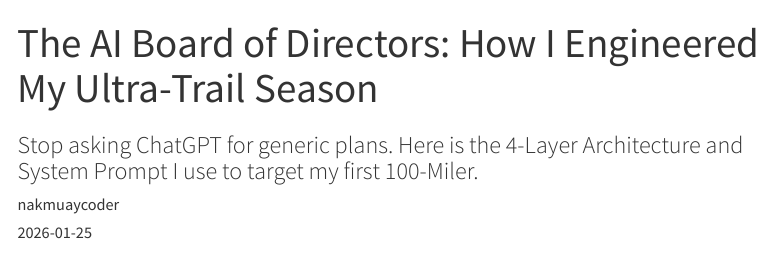
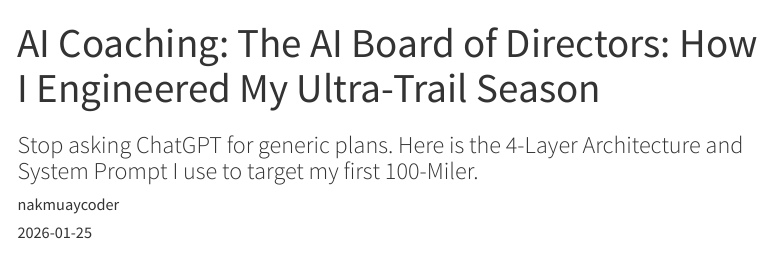
Before and after one commit to nakmuaycoder/nakmuaycoder-r-d-lab, a Quarto document (posts/ai-coach-series/01-ai-board-of-directors/index.qmd): the page in a window 1100 px wide, from its top. Rendered offline with R 4.5, knitr and Pandoc in place of Quarto, with nearby package versions; menus at the side of the page are left out; long lines of code are wrapped.

Commit message:
refacto: serie

```diff
--- a/posts/01-ai-board-of-directors/index.qmd
+++ b/posts/ai-coach-series/01-ai-board-of-directors/index.qmd
@@ -1,5 +1,5 @@
 ---
-title: "The AI Board of Directors: How I Engineered My Ultra-Trail Season"
+title: "AI Coaching: The AI Board of Directors: How I Engineered My Ultra-Trail Season"
 subtitle: "Stop asking ChatGPT for generic plans. Here is the 4-Layer Architecture and System Prompt I use to target my first 100-Miler."
 description: "A deep dive into using Gemini and ChatGPT as adversarial consultants to build a data-driven, adaptive training protocol."
 author: "nakmuaycoder"
@@ -8,6 +8,8 @@ categories: [methodology, prompt-engineering, sports-science, system-design]
 image: board.jpg
 title-block-banner: false
 draft: false
+aliases:
+  - /posts/01-ai-board-of-directors/
 ---
 
 
```
Also changed, not shown: posts/ai-coach-series/01-ai-board-of-directors/viz-elevation.jpg (renamed from posts/01-ai-board-of-directors/viz-elevation.jpg), posts/ai-coach-series/01-ai-board-of-directors/viz-volume.jpg (renamed from posts/01-ai-board-of-directors/viz-volume.jpg), posts/ai-coach-series/01-ai-board-of-directors/viz-zones.jpg (renamed from posts/01-ai-board-of-directors/viz-zones.jpg), posts/ai-coach-series/02-The-system-Architecture/Code_Generated_Image (1).png (renamed from posts/02-The-system-Architecture/Code_Generated_Image (1).png), posts/ai-coach-series/02-The-system-Architecture/index.qmd (renamed from posts/02-The-system-Architecture/index.qmd), 4 other files.
